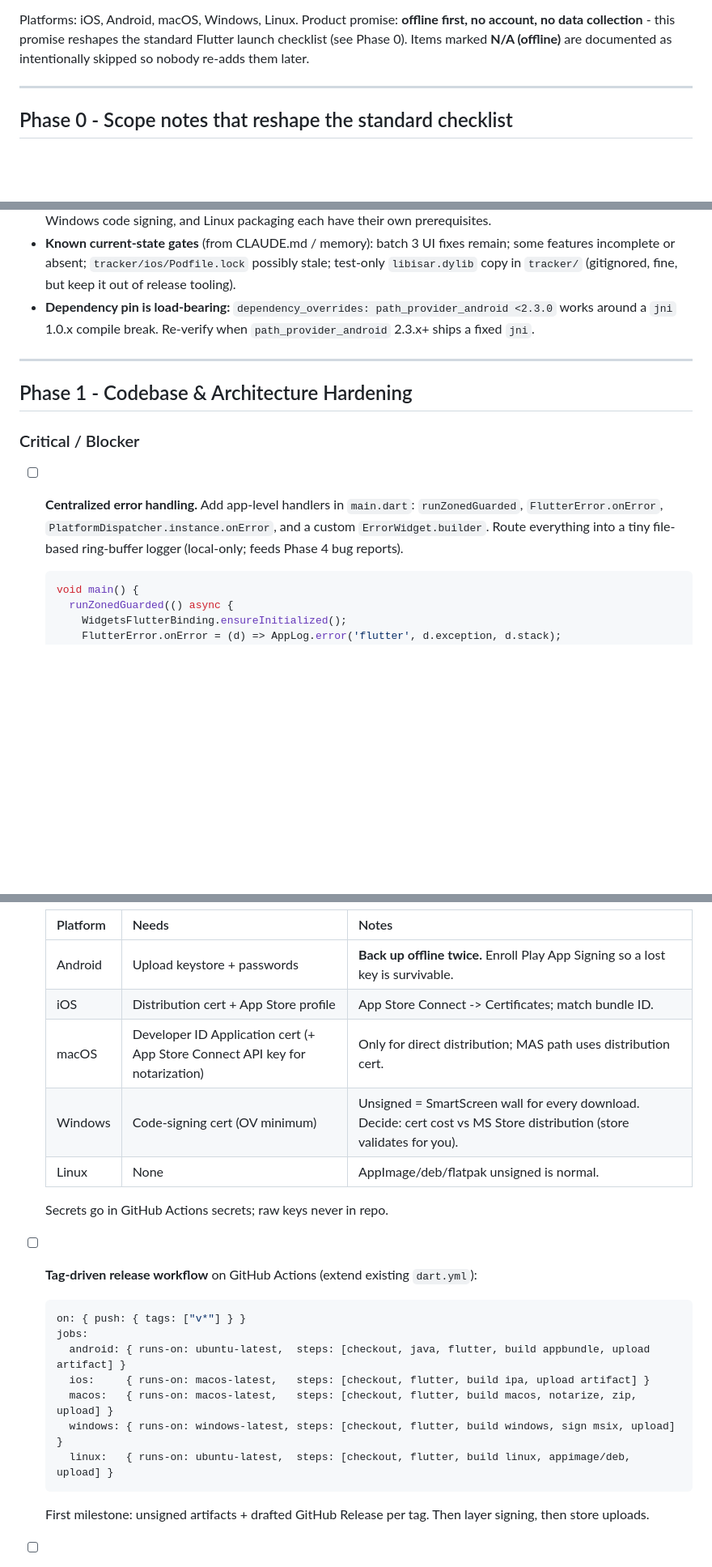
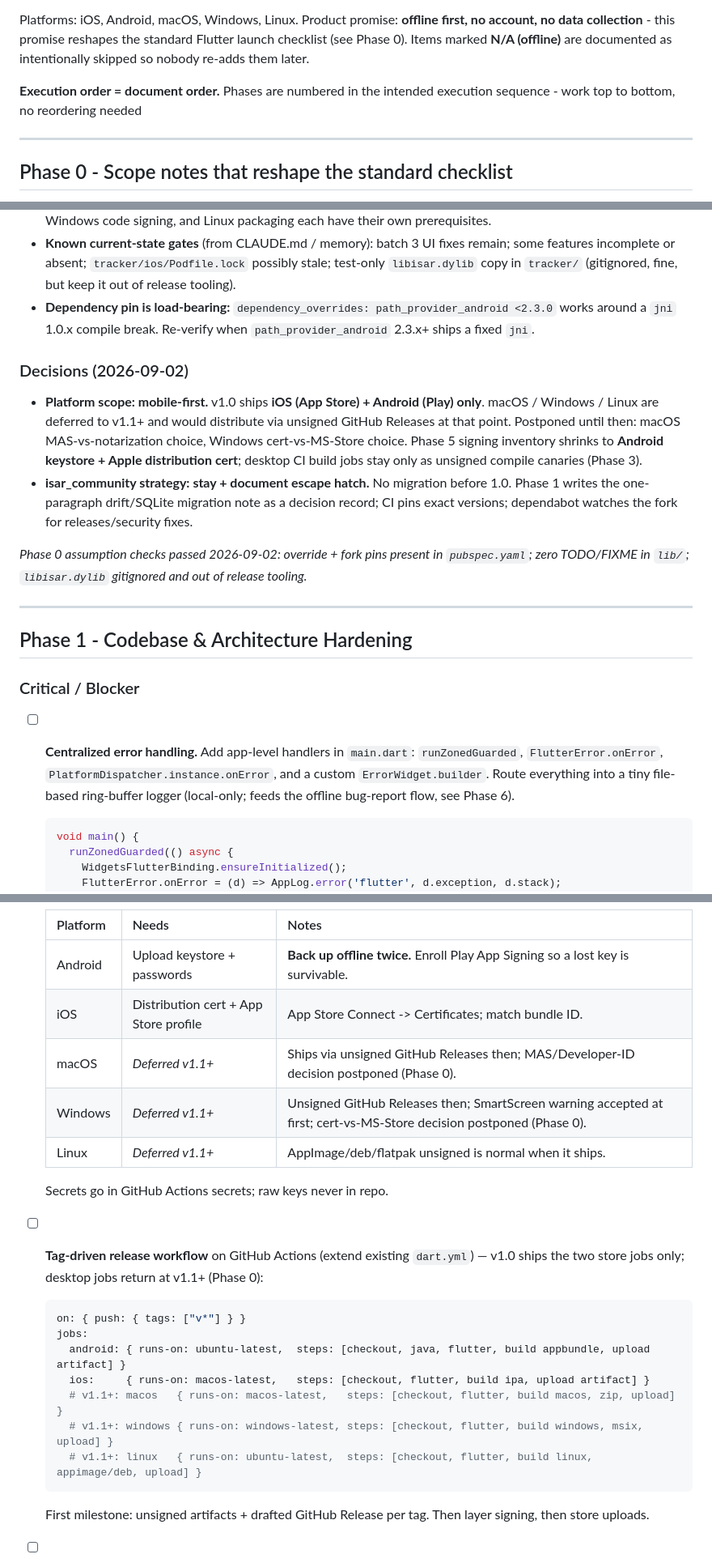
Before and after one commit to Tranzitron/Tracker, a Markdown page: PRODUCTION_READINESS.md, 3 parts joined by grey strips. Shown at 81% size. GitHub-like rendering; blank space fills up the shorter version.

````diff
--- a/PRODUCTION_READINESS.md
+++ b/PRODUCTION_READINESS.md
@@ -4,5 +4,8 @@
 
 Platforms: iOS, Android, macOS, Windows, Linux. Product promise: **offline first, no account, no data collection** - this promise reshapes the standard Flutter launch checklist (see Phase 0). Items marked **N/A (offline)** are documented as intentionally skipped so nobody re-adds them later.
+
+**Execution order = document order.** Phases are numbered in the intended execution sequence - work
+top to bottom, no reordering needed
 
 ---
 
@@ -15,13 +18,30 @@ Platforms: iOS, Android, macOS, Windows, Linux. Product promise: **offline first
 - **Known current-state gates** (from CLAUDE.md / memory): batch 3 UI fixes remain; some features incomplete or absent; `tracker/ios/Podfile.lock` possibly stale; test-only `libisar.dylib` copy in `tracker/` (gitignored, fine, but keep it out of release tooling).
 - **Dependency pin is load-bearing:** `dependency_overrides: path_provider_android <2.3.0` works around a `jni` 1.0.x compile break. Re-verify when `path_provider_android` 2.3.x+ ships a fixed `jni`.
 
+### Decisions (2026-09-02)
+
+- **Platform scope: mobile-first.** v1.0 ships **iOS (App Store) + Android (Play) only**.
+  macOS / Windows / Linux are deferred to v1.1+ and would distribute via unsigned GitHub
+  Releases at that point. Postponed until then: macOS MAS-vs-notarization choice, Windows
+  cert-vs-MS-Store choice. Phase 5 signing inventory shrinks to **Android keystore + Apple
+  distribution cert**; desktop CI build jobs stay only as unsigned compile canaries (Phase 3).
+- **isar_community strategy: stay + document escape hatch.** No migration before 1.0. Phase 1
+  writes the one-paragraph drift/SQLite migration note as a decision record; CI pins exact
+  versions; dependabot watches the fork for releases/security fixes.
+
+*Phase 0 assumption checks passed 2026-09-02: override + fork pins present in `pubspec.yaml`;
+zero TODO/FIXME in `lib/`; `libisar.dylib` gitignored and out of release tooling.*
+
 ---
 
 ## Phase 1 - Codebase & Architecture Hardening
 
 ### Critical / Blocker
 
-- [ ] **Centralized error handling.** Add app-level handlers in `main.dart`: `runZonedGuarded`, `FlutterError.onError`, `PlatformDispatcher.instance.onError`, and a custom `ErrorWidget.builder`. Route everything into a tiny file-based ring-buffer logger (local-only; feeds Phase 4 bug reports).
+- [ ] **Centralized error handling.** Add app-level handlers in `main.dart`: `runZonedGuarded`,
+  `FlutterError.onError`, `PlatformDispatcher.instance.onError`, and a custom `ErrorWidget.builder`.
+  Route everything into a tiny file-based ring-buffer logger (local-only; feeds the offline
+  bug-report flow, see Phase 6).
 
   ```dart
   void main() {
@@ -199,22 +241,23 @@ Platforms: iOS, Android, macOS, Windows, Linux. Product promise: **offline first
   | --- | --- | --- |
   | Android | Upload keystore + passwords | **Back up offline twice.** Enroll Play App Signing so a lost key is survivable. |
   | iOS | Distribution cert + App Store profile | App Store Connect -> Certificates; match bundle ID. |
-  | macOS | Developer ID Application cert (+ App Store Connect API key for notarization) | Only for direct distribution; MAS path uses distribution cert. |
-  | Windows | Code-signing cert (OV minimum) | Unsigned = SmartScreen wall for every download. Decide: cert cost vs MS Store distribution (store validates for you). |
-  | Linux | None | AppImage/deb/flatpak unsigned is normal. |
+  | macOS | *Deferred v1.1+* | Ships via unsigned GitHub Releases then; MAS/Developer-ID decision postponed (Phase 0). |
+  | Windows | *Deferred v1.1+* | Unsigned GitHub Releases then; SmartScreen warning accepted at first; cert-vs-MS-Store decision postponed (Phase 0). |
+  | Linux | *Deferred v1.1+* | AppImage/deb/flatpak unsigned is normal when it ships. |
 
   Secrets go in GitHub Actions secrets; raw keys never in repo.
 
-- [ ] **Tag-driven release workflow** on GitHub Actions (extend existing `dart.yml`):
+- [ ] **Tag-driven release workflow** on GitHub Actions (extend existing `dart.yml`) — v1.0
+  ships the two store jobs only; desktop jobs return at v1.1+ (Phase 0):
 
   ```yaml
   on: { push: { tags: ["v*"] } }
   jobs:
     android: { runs-on: ubuntu-latest,  steps: [checkout, java, flutter, build appbundle, upload artifact] }
     ios:     { runs-on: macos-latest,   steps: [checkout, flutter, build ipa, upload artifact] }
-    macos:   { runs-on: macos-latest,   steps: [checkout, flutter, build macos, notarize, zip, upload] }
-    windows: { runs-on: windows-latest, steps: [checkout, flutter, build windows, sign msix, upload] }
-    linux:   { runs-on: ubuntu-latest,  steps: [checkout, flutter, build linux, appimage/deb, upload] }
+    # v1.1+: macos   { runs-on: macos-latest,   steps: [checkout, flutter, build macos, zip, upload] }
+    # v1.1+: windows { runs-on: windows-latest, steps: [checkout, flutter, build windows, msix, upload] }
+    # v1.1+: linux   { runs-on: ubuntu-latest,  steps: [checkout, flutter, build linux, appimage/deb, upload] }
   ```
 
   First milestone: unsigned artifacts + drafted GitHub Release per tag. Then layer signing, then store uploads.
````
Also changed, not shown: other parts of PRODUCTION_READINESS.md (+70 -45 lines).
